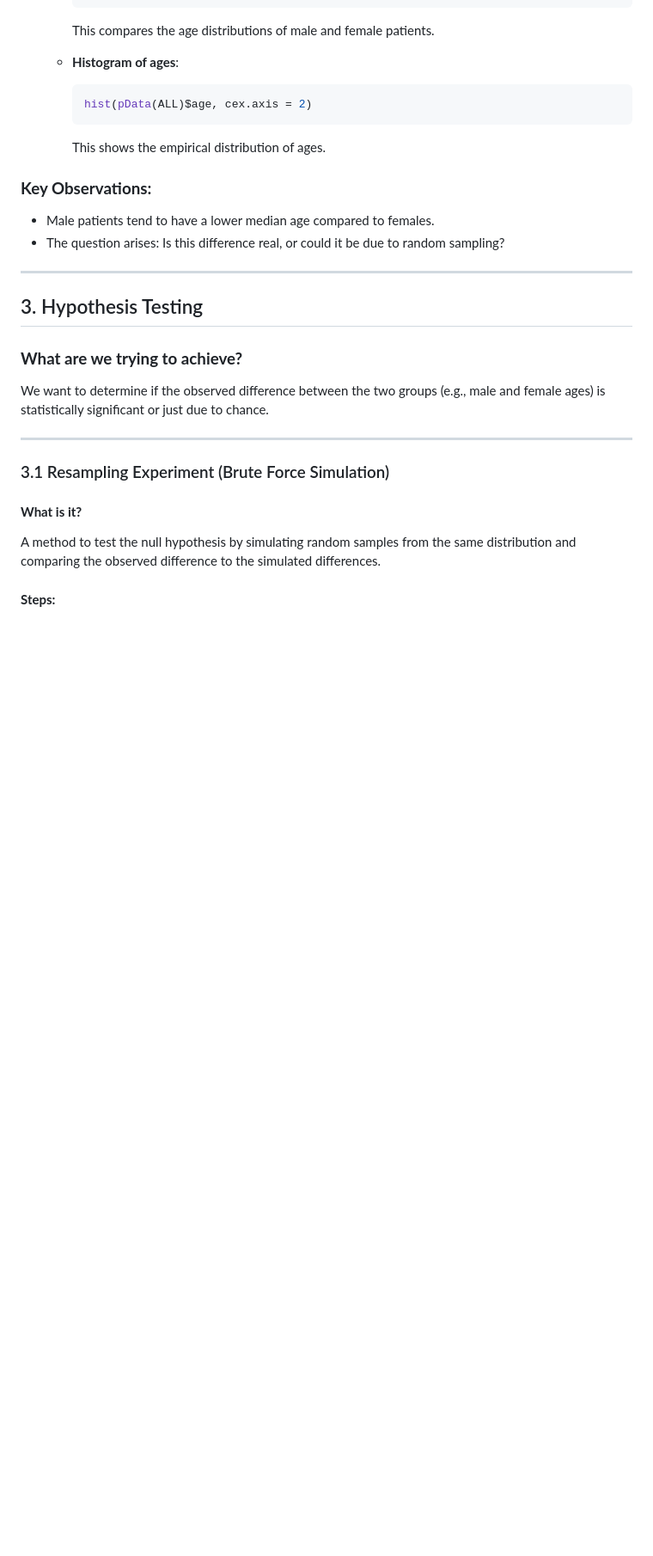
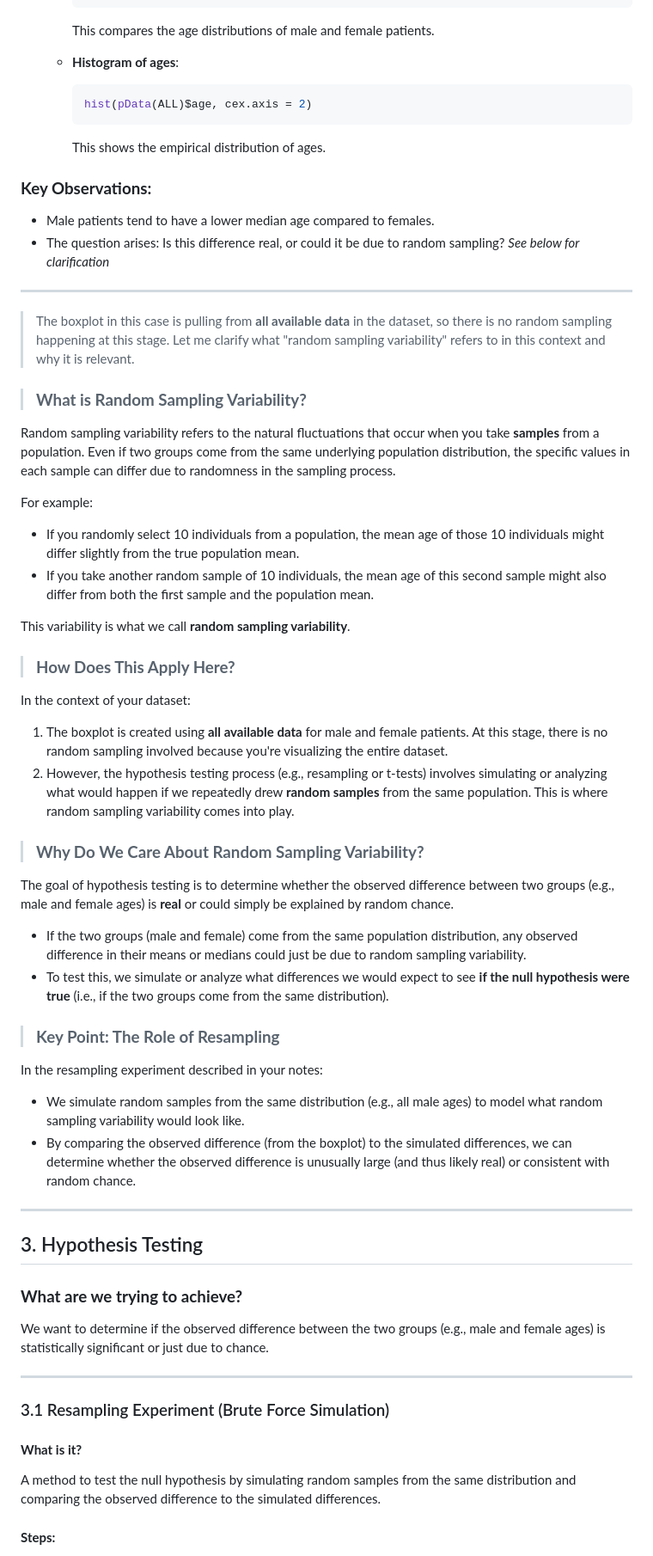
Before and after one commit to WootGirl25/RBIF111, a Markdown page: copilot_summary_notes/wk2/wk2pt3_HypothesisTesting.md, the part around the change printed below. Shown: that part at 86% size. Rendered like a GitHub page; blank space fills up the shorter version.

Commit message:
Finished readings and edits on summary notes

```diff
--- a/copilot_summary_notes/wk2/wk2pt3_HypothesisTesting.md
+++ b/copilot_summary_notes/wk2/wk2pt3_HypothesisTesting.md
@@ -49,9 +49,38 @@ We aim to visualize and understand the differences between two groups (e.g., mal
 
 ### **Key Observations:**
 - Male patients tend to have a lower median age compared to females.
-- The question arises: Is this difference real, or could it be due to random sampling?
+- The question arises: Is this difference real, or could it be due to random sampling? *See below for clarification*
+---
+> The boxplot in this case is pulling from **all available data** in the dataset, so there is no random sampling happening at this stage. Let me clarify what "random sampling variability" refers to in this context and why it is relevant.
 
+> ### **What is Random Sampling Variability?**
+Random sampling variability refers to the natural fluctuations that occur when you take **samples** from a population. Even if two groups come from the same underlying population distribution, the specific values in each sample can differ due to randomness in the sampling process.
+
+For example:
+- If you randomly select 10 individuals from a population, the mean age of those 10 individuals might differ slightly from the true population mean.
+- If you take another random sample of 10 individuals, the mean age of this second sample might also differ from both the first sample and the population mean.
+
+This variability is what we call **random sampling variability**.
+
+> ### **How Does This Apply Here?**
+In the context of your dataset:
+1. The boxplot is created using **all available data** for male and female patients. At this stage, there is no random sampling involved because you're visualizing the entire dataset.
+2. However, the hypothesis testing process (e.g., resampling or t-tests) involves simulating or analyzing what would happen if we repeatedly drew **random samples** from the same population. This is where random sampling variability comes into play.
+>
+> ### **Why Do We Care About Random Sampling Variability?**
+The goal of hypothesis testing is to determine whether the observed difference between two groups (e.g., male and female ages) is **real** or could simply be explained by random chance.
+>
+- If the two groups (male and female) come from the same population distribution, any observed difference in their means or medians could just be due to random sampling variability.
+- To test this, we simulate or analyze what differences we would expect to see **if the null hypothesis were true** (i.e., if the two groups come from the same distribution).
+>
+> ### **Key Point: The Role of Resampling**
+In the resampling experiment described in your notes:
+- We simulate random samples from the same distribution (e.g., all male ages) to model what random sampling variability would look like.
+- By comparing the observed difference (from the boxplot) to the simulated differences, we can determine whether the observed difference is unusually large (and thus likely real) or consistent with random chance.
+
+>
 ---
+
 
 ## 3. Hypothesis Testing
 ### **What are we trying to achieve?**
```
Also changed, not shown: other parts of copilot_summary_notes/wk2/wk2pt3_HypothesisTesting.md (+3 -0 lines), copilot_summary_notes/notes.md (deleted, +0 -255 lines).
